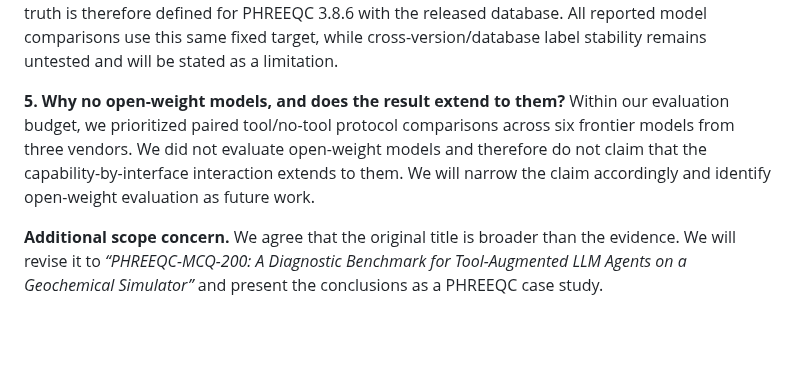
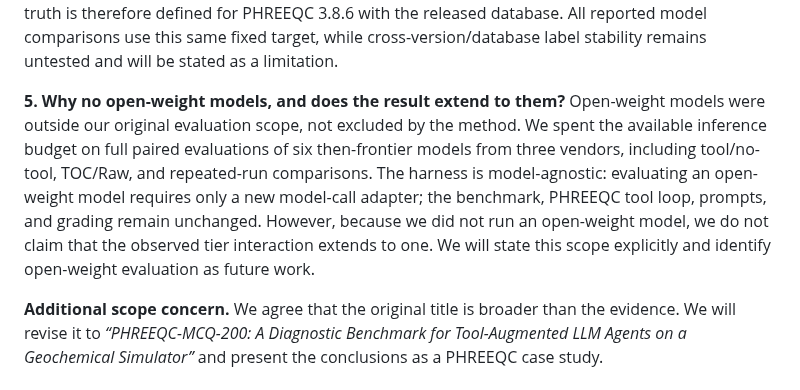
Before and after one commit to grenadeComing/geos_project, a Markdown page: paper_neurips_ed/rebuttal.md, the part around the change. Rendered like a GitHub page; blank space fills up the shorter version.

Commit message:
Clarify open-weight model scope

```diff
--- a/paper_neurips_ed/rebuttal.md
+++ b/paper_neurips_ed/rebuttal.md
@@ -63,6 +63,6 @@ It regenerates every previously non-reproducible numerical cell in Tables 2, 3,
 
 **4. Do labels survive PHREEQC or database revisions?** We have not run a cross-version label check, so we do not claim invariance. The released database was not created specifically for this benchmark: its header identifies it as the PHREEQC `Amm.dat` snapshot dated May 22, 2024, released under the filename `phreeqc.dat` and frozen for evaluation. `Amm.dat` closely follows the standard `phreeqc.dat`, principally decoupling ammonia redox; the relevant 2024 upstream revisions also concern viscosity, specific conductance, and diffusion. Sensitivity to these differences is therefore more likely to be concentrated in ammonia/redox and related transport observables than across the entire benchmark. Nevertheless, small numerical changes could flip close answer choices. Ground truth is therefore defined for PHREEQC 3.8.6 with the released database. All reported model comparisons use this same fixed target, while cross-version/database label stability remains untested and will be stated as a limitation.
 
-**5. Why no open-weight models, and does the result extend to them?** Within our evaluation budget, we prioritized paired tool/no-tool protocol comparisons across six frontier models from three vendors. We did not evaluate open-weight models and therefore do not claim that the capability-by-interface interaction extends to them. We will narrow the claim accordingly and identify open-weight evaluation as future work.
+**5. Why no open-weight models, and does the result extend to them?** Open-weight models were outside our original evaluation scope, not excluded by the method. We spent the available inference budget on full paired evaluations of six then-frontier models from three vendors, including tool/no-tool, TOC/Raw, and repeated-run comparisons. The harness is model-agnostic: evaluating an open-weight model requires only a new model-call adapter; the benchmark, PHREEQC tool loop, prompts, and grading remain unchanged. However, because we did not run an open-weight model, we do not claim that the observed tier interaction extends to one. We will state this scope explicitly and identify open-weight evaluation as future work.
 
 **Additional scope concern.** We agree that the original title is broader than the evidence. We will revise it to *“PHREEQC-MCQ-200: A Diagnostic Benchmark for Tool-Augmented LLM Agents on a Geochemical Simulator”* and present the conclusions as a PHREEQC case study.
```
